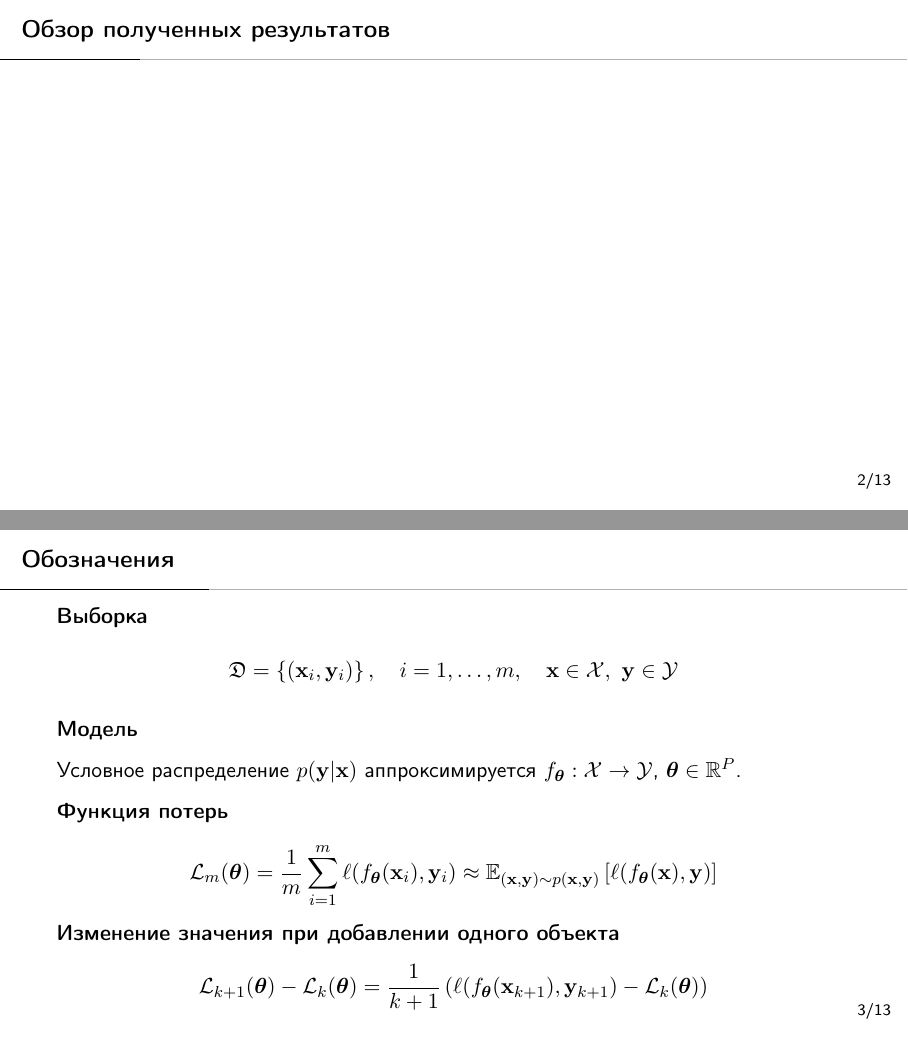
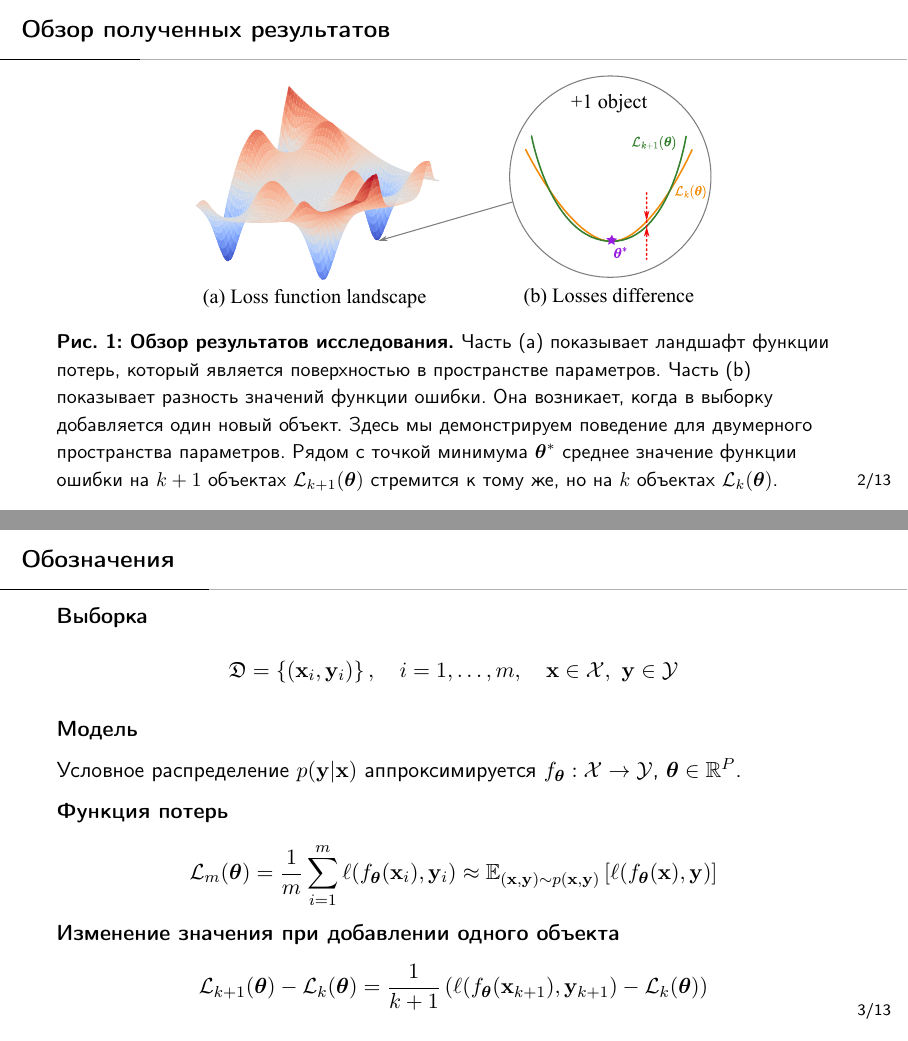
Before and after one commit to kisnikser/landscape-hessian, LaTeX slides (slides/main.tex): pages 3 and 4 of 15, joined at a grey line. The pictures show the PDF file slides/main.pdf that the author committed with the source.

Commit message:
change slides

```diff
--- a/slides/main.tex
+++ b/slides/main.tex
@@ -48,7 +48,11 @@
 \end{frame}
 
 \begin{frame}{Обзор полученных результатов}
-
+    \begin{figure}[ht]
+        \centering
+        \includegraphics[width=0.65\linewidth]{../paper/losses_difference.pdf}
+        \caption{\textbf{Обзор результатов исследования.} Часть (a) показывает ландшафт функции потерь, который является поверхностью в пространстве параметров. Часть (b) показывает разность значений функции ошибки. Она возникает, когда в выборку добавляется один новый объект. Здесь мы демонстрируем поведение для двумерного пространства параметров. Рядом с точкой минимума $\boldsymbol{\theta}^*$ среднее значение функции ошибки на $k+1$ объектах $\mathcal{L}_{k+1}(\boldsymbol{\theta})$ стремится к тому же, но на $k$ объектах $\mathcal{L}_{k}(\boldsymbol{\theta})$.}
+    \end{figure}
 \end{frame}
 
 \begin{frame}{Обозначения}
```
Also changed, not shown: slides/main.pdf.
